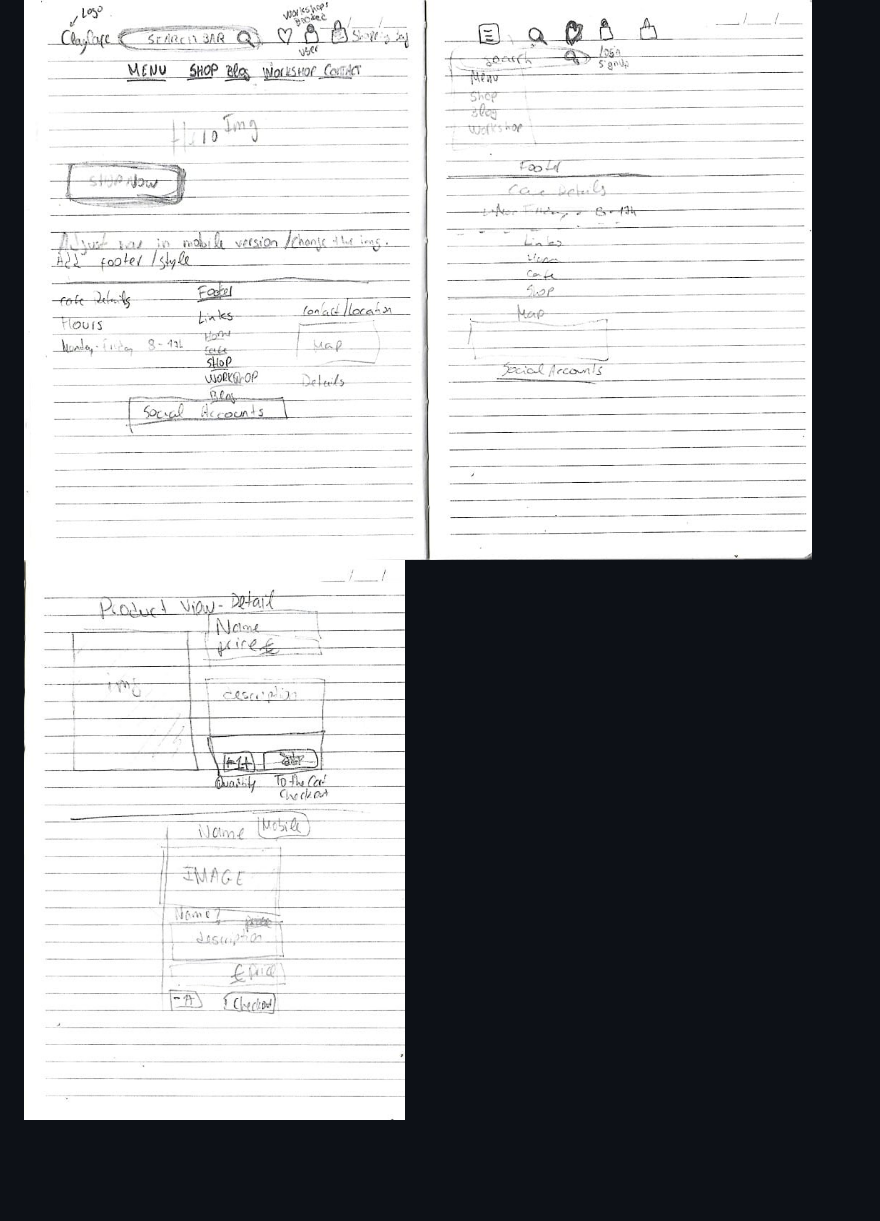
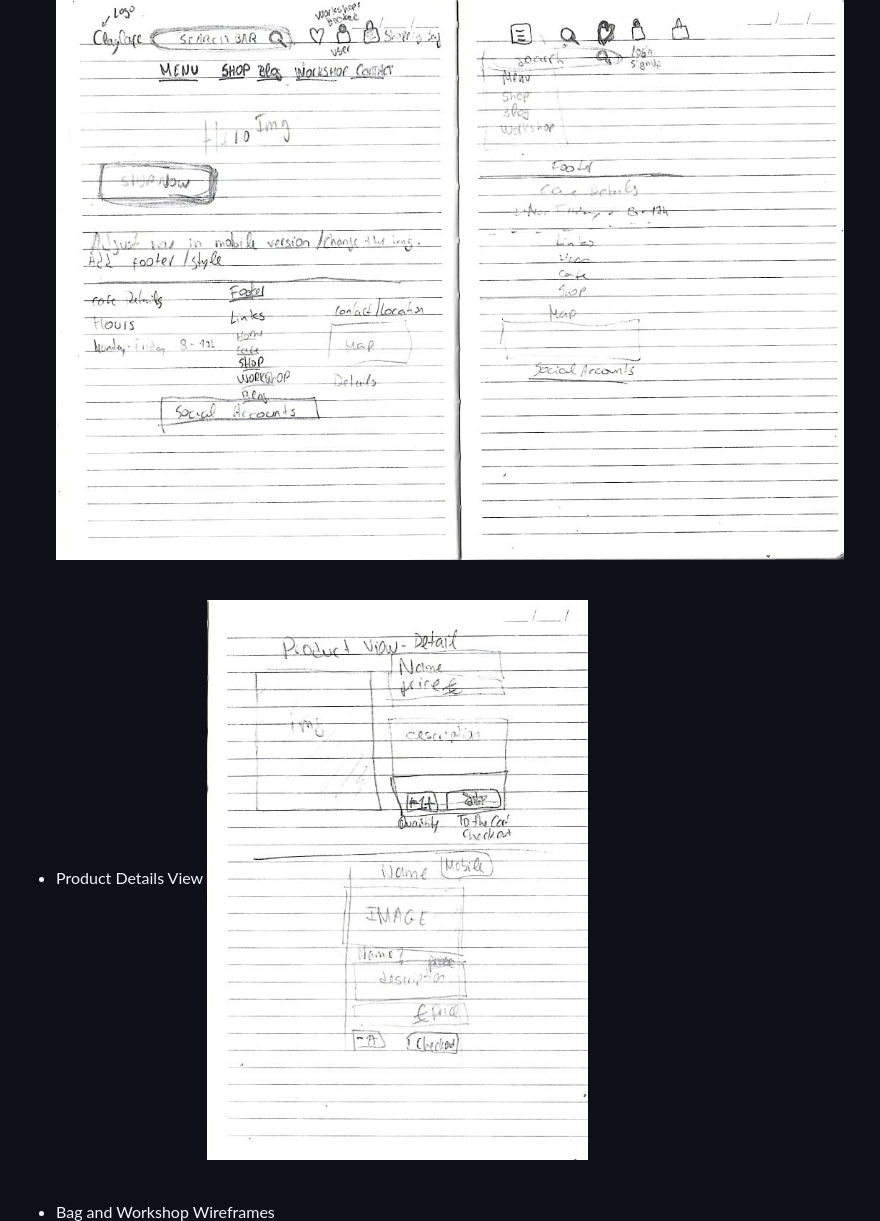
Before and after one commit to dimicoding/ClayCafe, a Markdown page: README.md, the part around the change printed below. Drawn GitHub-style; blank space fills up the shorter version.

Commit message:
Update Wireframes section

```diff
--- a/README.md
+++ b/README.md
@@ -173,3 +174,10 @@ All images used in this e-commerce store are sourced from free services such as
 ![Wireframes-1](/media/readme/readme/wirefremes-1.jpeg)
+<br>
+
+
+- Product Details View
 ![Wireframes-2](/media/readme/readme/wireframes-2.jpeg)
+<br>
+
+- Bag and Workshop Wireframes
 ![Wireframes-3](/media/readme/readme/wireframes-3.jpeg)
```
Also changed, not shown: other parts of README.md (+9 -0 lines), media/readme/readme/dm-inspiracao.png (added).
